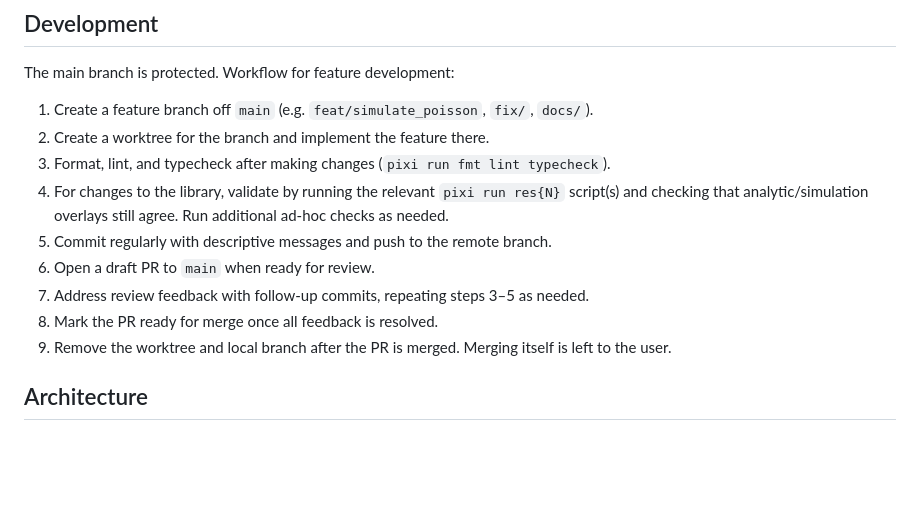
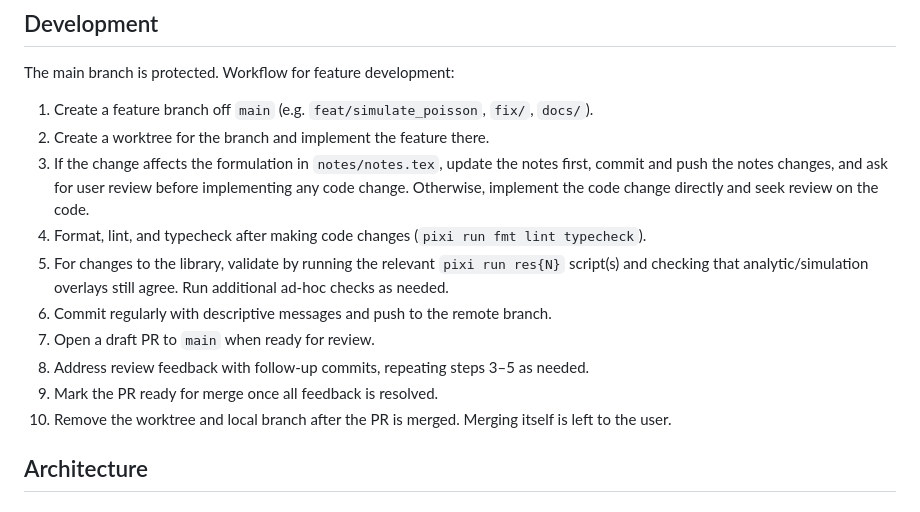
Before and after one commit to will-s-hart/sse-ssi-pmo, a Markdown page: CLAUDE.md, the part around the change. GitHub-like rendering; blank space fills up the shorter version.

Commit message:
Update development workflow in CLAUDE.md to emphasize note updates before code changes

```diff
--- a/CLAUDE.md
+++ b/CLAUDE.md
@@ -34,16 +34,19 @@ The package is installed editable via `[tool.pixi.pypi-dependencies]` — edits
 The main branch is protected. Workflow for feature development:
 1. Create a feature branch off `main` (e.g. `feat/simulate_poisson`, `fix/`, `docs/`).
 2. Create a worktree for the branch and implement the feature there.
-3. Format, lint, and typecheck after making changes (`pixi run fmt lint typecheck`).
-4. For changes to the library, validate by running the relevant `pixi run res{N}` script(s)
+3. If the change affects the formulation in `notes/notes.tex`, update the notes first,
+   commit and push the notes changes, and ask for user review before implementing any
+   code change. Otherwise, implement the code change directly and seek review on the code.
+4. Format, lint, and typecheck after making code changes (`pixi run fmt lint typecheck`).
+5. For changes to the library, validate by running the relevant `pixi run res{N}` script(s)
    and checking that analytic/simulation overlays still agree. Run additional ad-hoc
    checks as needed.
-5. Commit regularly with descriptive messages and push to the remote branch.
-6. Open a draft PR to `main` when ready for review.
-7. Address review feedback with follow-up commits, repeating steps 3–5 as needed.
-8. Mark the PR ready for merge once all feedback is resolved.
-9. Remove the worktree and local branch after the PR is merged.
-   Merging itself is left to the user.
+6. Commit regularly with descriptive messages and push to the remote branch.
+7. Open a draft PR to `main` when ready for review.
+8. Address review feedback with follow-up commits, repeating steps 3–5 as needed.
+9. Mark the PR ready for merge once all feedback is resolved.
+10. Remove the worktree and local branch after the PR is merged. Merging itself is left
+   to the user.
 
 ## Architecture
 
```
